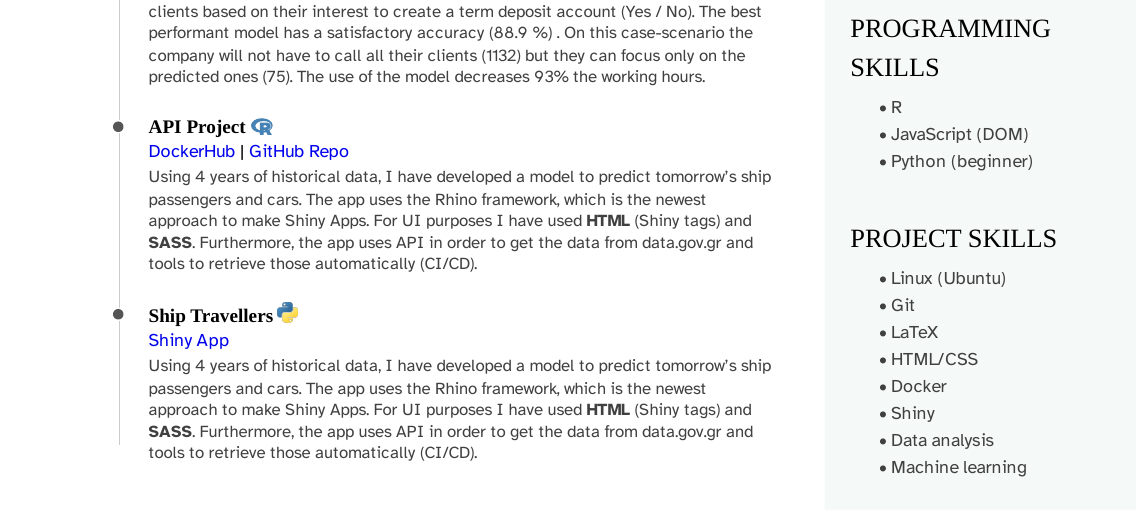
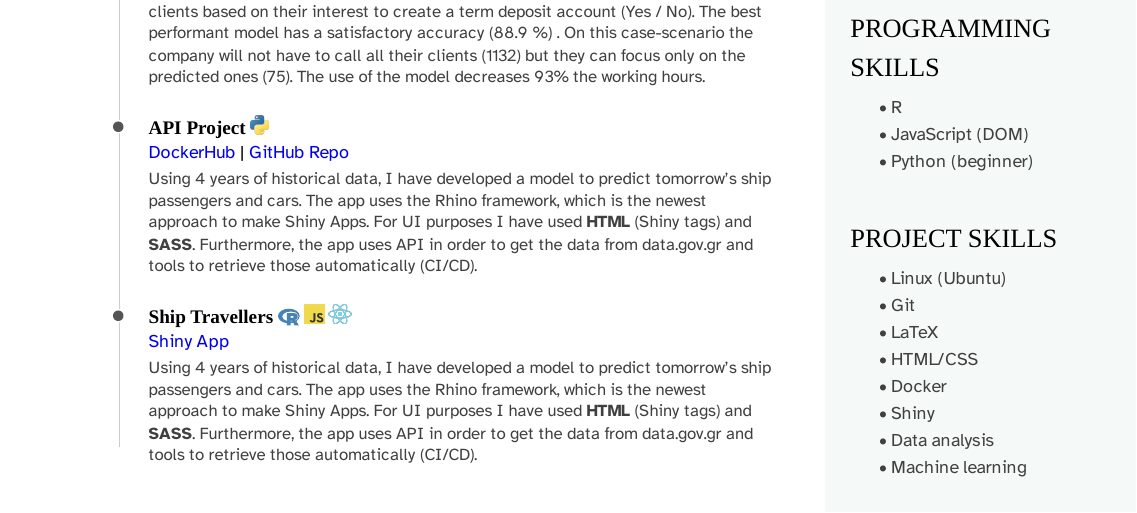
Before and after one commit to stesiam/cvDSen, an R Markdown document (index.Rmd): part of the page, cut so that both start at the same text. The pictures show the output file index.pdf that the author committed with the source.

Commit message:
Add icons on CV

```diff
--- a/index.Rmd
+++ b/index.Rmd
@@ -119,7 +119,7 @@ N/A
 Developing a machine learning model (LightGBM, XGBoost) in order to classify clients based on their interest to create a term deposit account (Yes / No). The best performant model has a satisfactory accuracy (88.9 \%) . On this case-scenario the company will not have to call all their clients (1132) but they can focus only on the predicted ones (75). The use of the model decreases 93% the working hours.
 
 
-### API Project  `r fa(name = "r-project", fill = "steelblue")`
+### API Project  <img src="images/pylogo.png" alt="drawing" height="13"/>
 
 [DockerHub](https://stesiam.shinyapps.io/Ship-Passengers/) | [GitHub Repo](https://stesiam.shinyapps.io/Ship-Passengers/)
 
@@ -130,7 +130,7 @@ N/A
 Using 4 years of historical data, I have developed a model to predict tomorrow's ship passengers and cars. The app uses the Rhino framework, which is the newest approach to make Shiny Apps. For UI purposes I have used **HTML** (Shiny tags) and **SASS**. Furthermore, the app uses API in order to get the data from data.gov.gr and tools to retrieve those automatically (CI/CD).
 
 
-### Ship Travellers  <img src="images/pylogo.png" alt="drawing" height="13"/>
+### Ship Travellers  `r fa(name = "r-project", fill = "steelblue")` <img src="images/js-logo.png" alt="drawing" height="13"/> <img src="images/react-logo.png" alt="drawing" height="13"/>
 
 [Shiny App](https://stesiam.shinyapps.io/Ship-Passengers/)
 
```
Also changed, not shown: images/js-logo.png (added), images/react-logo.png (added), index.pdf.
